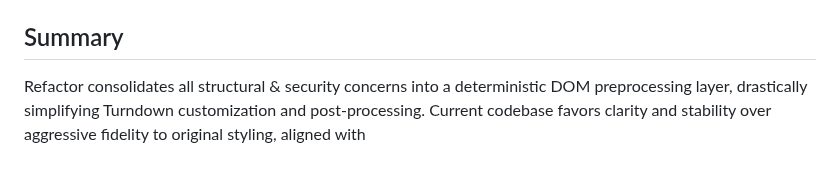
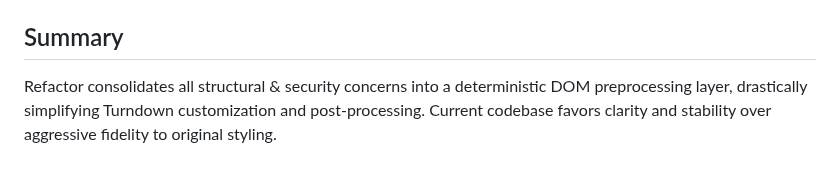
Before and after one commit to bwat47/paste-as-markdown, a Markdown page: ARCHITECTURE.md, the part around the change. GitHub-like rendering.

```diff
--- a/ARCHITECTURE.md
+++ b/ARCHITECTURE.md
@@ -145,4 +145,4 @@ User paste command →
 
 ## Summary
 
-Refactor consolidates all structural & security concerns into a deterministic DOM preprocessing layer, drastically simplifying Turndown customization and post-processing. Current codebase favors clarity and stability over aggressive fidelity to original styling, aligned with
+Refactor consolidates all structural & security concerns into a deterministic DOM preprocessing layer, drastically simplifying Turndown customization and post-processing. Current codebase favors clarity and stability over aggressive fidelity to original styling.
```
